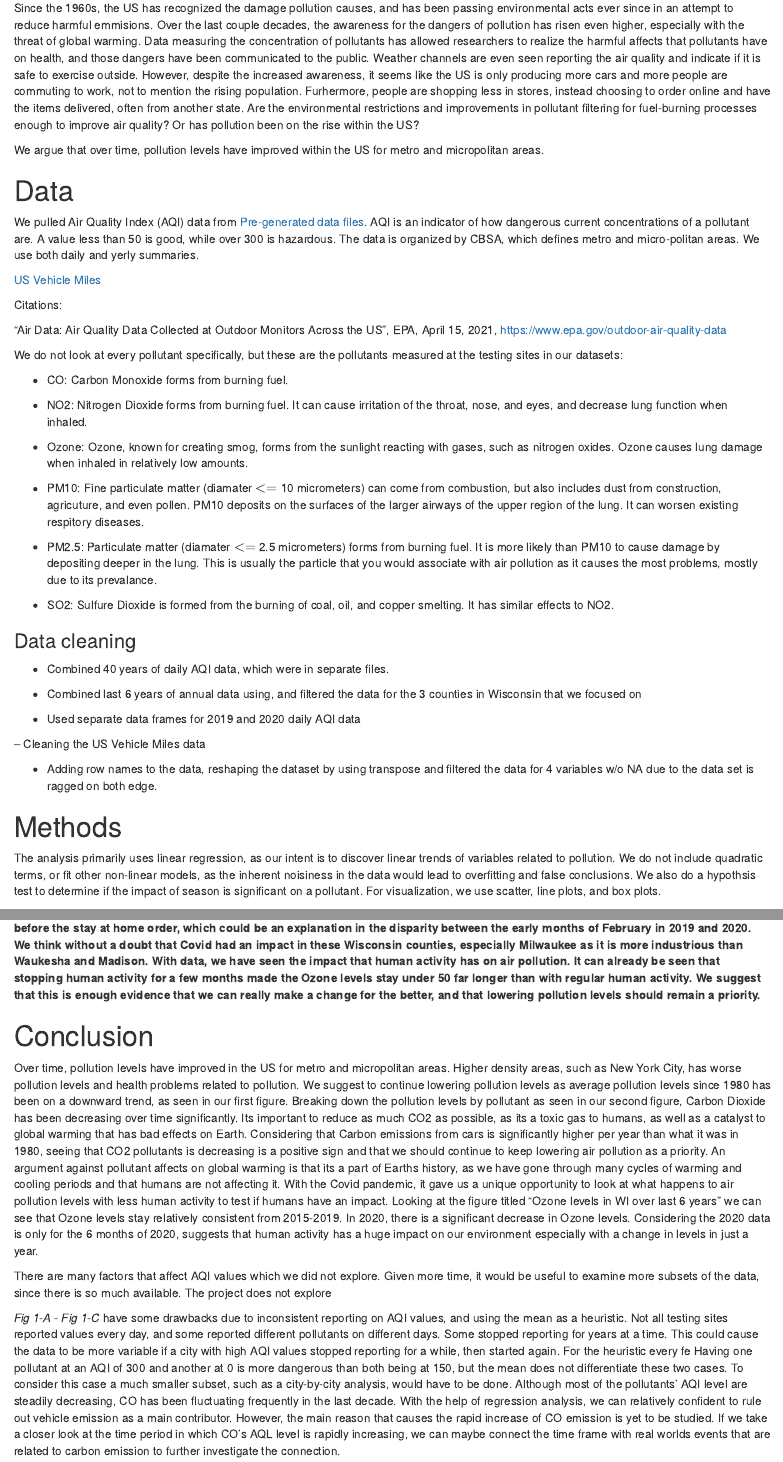
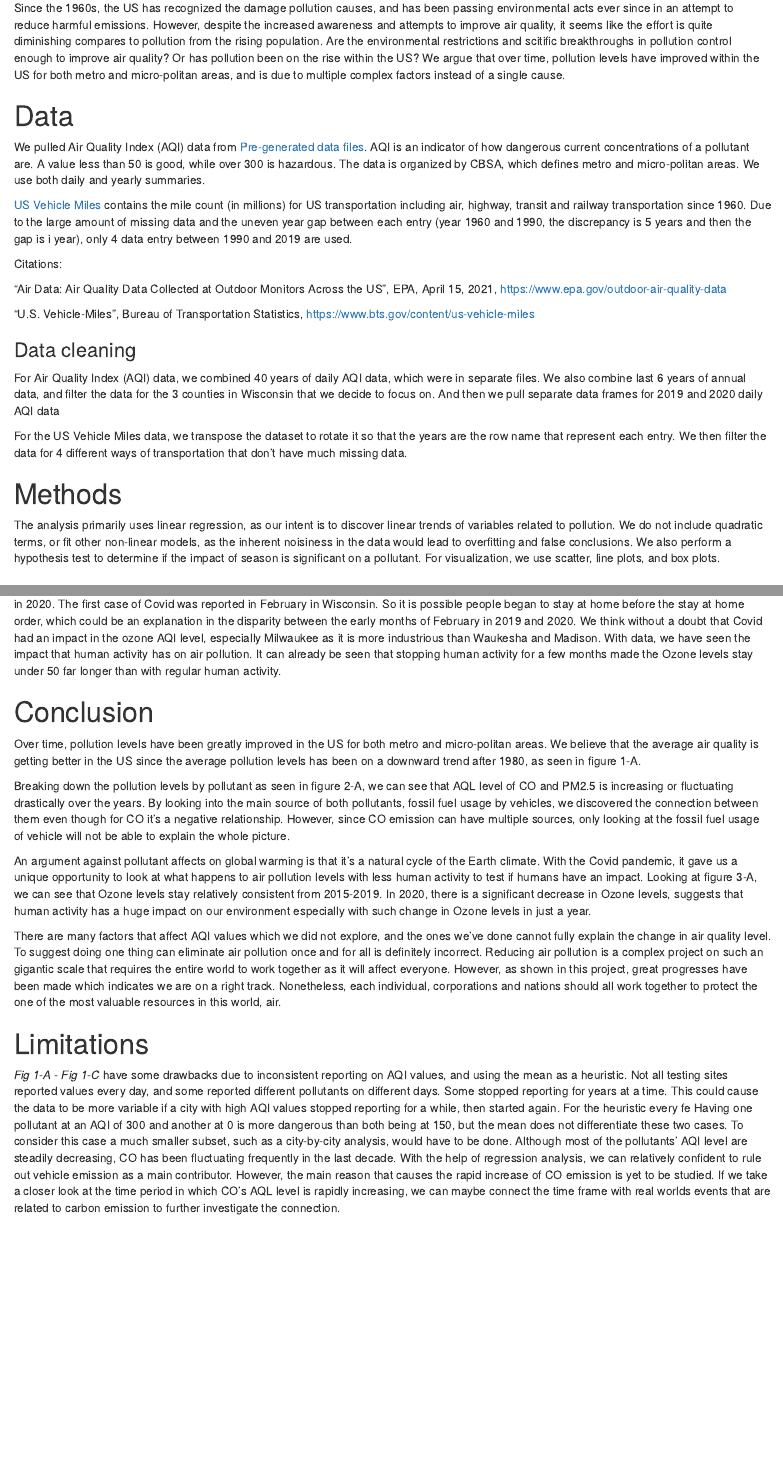
Before and after one commit to noahansen/air-pollution-analysis, an R Markdown document (project.Rmd): the page in a window 1100 px wide, from 310 px down, and a second part further down, joined at a grey line. Rendered offline with R 4.5, knitr and Pandoc, with nearby package versions; some code elsewhere in the file could not run offline.

Commit message:
final version

````diff
--- a/project.Rmd
+++ b/project.Rmd
@@ -72,55 +72,33 @@ time_diff
 
 # Introduction
 
-Since the 1960s, the US has recognized the damage pollution causes, and has been passing environmental acts ever since in an attempt to reduce harmful emmisions. Over the last couple decades, the awareness for the dangers of pollution has risen even higher, especially with the threat of global warming. Data measuring the concentration of pollutants has allowed researchers to realize the harmful affects that pollutants have on health, and those dangers have been communicated to the public. Weather channels are even seen reporting the air quality and indicate if it is safe to exercise outside. However, despite the increased awareness, it seems like the US is only producing more cars and more people are commuting to work, not to mention the rising population. Furhermore, people are shopping less in stores, instead choosing to order online and have the items delivered, often from another state. Are the environmental restrictions and improvements in pollutant filtering for fuel-burning processes enough to improve air quality? Or has pollution been on the rise within the US?
-
-We argue that over time, pollution levels have improved within the US for metro and micropolitan areas.
+Since the 1960s, the US has recognized the damage pollution causes, and has been passing environmental acts ever since in an attempt to reduce harmful emissions.  However, despite the increased awareness and attempts to improve air quality, it seems like the effort is quite diminishing compares to pollution from the rising population. Are the environmental restrictions and scitific breakthroughs in pollution control enough to improve air quality? Or has pollution been on the rise within the US?
+We argue that over time, pollution levels have improved within the US for both metro and micro-politan areas, and is due to multiple complex factors instead of a single cause.
 
 
 # Data
 
 
-We pulled Air Quality Index (AQI) data from [Pre-generated data files](https://aqs.epa.gov/aqsweb/airdata/download_files.html). AQI is an indicator of how dangerous current concentrations of a pollutant are. A value less than 50 is good, while over 300 is hazardous. The data is organized by CBSA, which defines metro and micro-politan areas. We use both daily and yerly summaries.
+We pulled Air Quality Index (AQI) data from [Pre-generated data files](https://aqs.epa.gov/aqsweb/airdata/download_files.html). AQI is an indicator of how dangerous current concentrations of a pollutant are. A value less than 50 is good, while over 300 is hazardous. The data is organized by CBSA, which defines metro and micro-politan areas. We use both daily and yearly summaries.
 
 
-[US Vehicle Miles](https://www.bts.gov/content/us-vehicle-miles )
+[US Vehicle Miles](https://www.bts.gov/content/us-vehicle-miles ) contains the mile count (in millions) for US transportation including air, highway, transit and railway transportation since 1960. Due to the large amount of missing data and the uneven year gap between each entry (year 1960 and 1990, the discrepancy is 5 years and then the gap is i year), only 4 data entry between 1990 and 2019 are used.
 
 Citations:
 
 "Air Data: Air Quality Data Collected at Outdoor Monitors Across the US", EPA, April 15, 2021, https://www.epa.gov/outdoor-air-quality-data
 
-
-
-We do not look at every pollutant specifically, but these are the pollutants measured at the testing sites in our datasets:
-
-- CO: Carbon Monoxide forms from burning fuel.
-
-- NO2: Nitrogen Dioxide forms from burning fuel. It can cause irritation of the throat, nose, and eyes, and decrease lung function when inhaled.
-
-- Ozone: Ozone, known for creating smog, forms from the sunlight reacting with gases, such as nitrogen oxides. Ozone causes lung damage when inhaled in relatively low amounts.
-
-- PM10: Fine particulate matter (diamater $<=$ 10 micrometers) can come from combustion, but also includes dust from construction, agricuture, and even pollen. PM10 deposits on the surfaces of the larger airways of the upper region of the lung. It can worsen existing respitory diseases.
-
-- PM2.5: Particulate matter (diamater $<=$ 2.5 micrometers) forms from burning fuel. It is more likely than PM10 to cause damage by depositing deeper in the lung. This is usually the particle that you would associate with air pollution as it causes the most problems, mostly due to its prevalance.
-
-- SO2: Sulfure Dioxide is formed from the burning of coal, oil, and copper smelting. It has similar effects to NO2.
+"U.S. Vehicle-Miles", Bureau of Transportation Statistics, https://www.bts.gov/content/us-vehicle-miles
 
 ### Data cleaning
 
-- Combined 40 years of daily AQI data, which were in separate files.
+For Air Quality Index (AQI) data, we combined 40 years of daily AQI data, which were in separate files. We also combine last 6 years of annual data, and filter the data for the 3 counties in Wisconsin that we decide to focus on. And then we pull separate data frames for 2019 and 2020 daily AQI data
 
-
-- Combined last 6 years of annual data using, and filtered the data for the 3 counties in Wisconsin that we focused on
-
-- Used separate data frames for 2019 and 2020 daily AQI data
-
--- Cleaning the US Vehicle Miles data
-
-- Adding row names to the data, reshaping the dataset by using transpose and filtered the data for 4 variables w/o NA due to the data set is ragged on both edge.
+For the US Vehicle Miles data, we transpose the dataset to rotate it so that the years are the row name that represent each entry. We then filter the data for 4 different ways of transportation that don't have much missing data.
 
 # Methods
 
-The analysis primarily uses linear regression, as our intent is to discover linear trends of variables related to pollution. We do not include quadratic terms, or fit other non-linear models, as the inherent noisiness in the data would lead to overfitting and false conclusions. We also do a hypothsis test to determine if the impact of season is significant on a pollutant. For visualization, we use scatter, line plots, and box plots.
+The analysis primarily uses linear regression, as our intent is to discover linear trends of variables related to pollution. We do not include quadratic terms, or fit other non-linear models, as the inherent noisiness in the data would lead to overfitting and false conclusions. We also perform a hypothesis test to determine if the impact of season is significant on a pollutant. For visualization, we use scatter, line plots, and box plots.
 
 
 # Results
@@ -436,13 +417,19 @@ ggplot(wisconsin_daily_19, aes(Date.Local, AQI, color = County.Name)) +
   ggtitle("Ozone levels daily in 2019")
 ```
 
-**Looking at this graph, the Ozone levels are above 50 by mid-February. Compared to 2020, the 2019 Ozone levels increased far more quickly than in 2020. The first case of Covid was reported in February in Wisconsin. So it is possible many people began to stay at home before the stay at home order, which could be an explanation in the disparity between the early months of February in 2019 and 2020. We think without a doubt that Covid had an impact in these Wisconsin counties, especially Milwaukee as it is more industrious than Waukesha and Madison. With data, we have seen the impact that human activity has on air pollution. It can already be seen that stopping human activity for a few months made the Ozone levels stay under 50 far longer than with regular human activity. We suggest that this is enough evidence that we can really make a change for the better, and that lowering pollution levels should remain a priority.**
+Looking at this graph, the Ozone levels are above 50 by mid-February. Compared to 2020, the 2019 Ozone levels increased far more quickly than in 2020. The first case of Covid was reported in February in Wisconsin. So it is possible people began to stay at home before the stay at home order, which could be an explanation in the disparity between the early months of February in 2019 and 2020. We think without a doubt that Covid had an impact in the ozone AQI level, especially Milwaukee as it is more industrious than Waukesha and Madison. With data, we have seen the impact that human activity has on air pollution. It can already be seen that stopping human activity for a few months made the Ozone levels stay under 50 far longer than with regular human activity.
 
 # Conclusion
 
-Over time, pollution levels have improved in the US for metro and micropolitan areas. Higher density areas, such as New York City, has worse pollution levels and health problems related to pollution. We suggest to continue lowering pollution levels as average pollution levels since 1980 has been on a downward trend, as seen in our first figure. Breaking down the pollution levels by pollutant as seen in our second figure, Carbon Dioxide has been decreasing over time significantly. Its important to reduce as much CO2 as possible, as its a toxic gas to humans, as well as a catalyst to global warming that has bad effects on Earth. Considering that Carbon emissions from cars is significantly higher per year than what it was in 1980, seeing that CO2 pollutants is decreasing is a positive sign and that we should continue to keep lowering air pollution as a priority. An argument against pollutant affects on global warming is that its a part of Earths history, as we have gone through many cycles of warming and cooling periods and that humans are not affecting it. With the Covid pandemic, it gave us a unique opportunity to look at what happens to air pollution levels with less human activity to test if humans have an impact. Looking at the figure titled "Ozone levels in WI over last 6 years" we can see that Ozone levels stay relatively consistent from 2015-2019. In 2020, there is a significant decrease in Ozone levels. Considering the 2020 data is only for the 6 months of 2020, suggests that human activity has a huge impact on our environment especially with a change in levels in just a year.
+Over time, pollution levels have been greatly improved in the US for both metro and micro-politan areas. We believe that the average air quality is getting better in the US since the average pollution levels has been on a downward trend after 1980, as seen in figure 1-A.
 
-There are many factors that affect AQI values which we did not explore. Given more time, it would be useful to examine more subsets of the data, since there is so much available. The project does not explore
+Breaking down the pollution levels by pollutant as seen in figure 2-A, we can see that AQL level of CO and PM2.5 is increasing or fluctuating drastically over the years. By looking into the main source of both pollutants, fossil fuel usage by vehicles, we discovered the connection between them even though for CO it's a negative relationship. However, since CO emission can have multiple sources, only looking at the fossil fuel usage of vehicle will not be able to explain the whole picture.
+
+An argument against pollutant affects on global warming is that it's a natural cycle of the Earth climate. With the Covid pandemic, it gave us a unique opportunity to look at what happens to air pollution levels with less human activity to test if humans have an impact. Looking at figure 3-A, we can see that Ozone levels stay relatively consistent from 2015-2019. In 2020, there is a significant decrease in Ozone levels, suggests that human activity has a huge impact on our environment especially with such change in Ozone levels in just a year.
+
+There are many factors that affect AQI values which we did not explore, and the ones we've done cannot fully explain the change in air quality level. To suggest doing one thing can eliminate air pollution once and for all is definitely incorrect. Reducing air pollution is a complex project on such an gigantic scale that requires the entire world to work together as it will affect everyone. However, as shown in this project, great progresses have been made which indicates we are on a right track. Nonetheless, each individual, corporations and nations should all work together to protect the one of the most valuable resources in this world, air.
+
+# Limitations
 
 *Fig 1-A - Fig 1-C* have some drawbacks due to inconsistent reporting on AQI values, and using the mean as a heuristic. Not all testing sites reported values every day, and some reported different pollutants on different days. Some stopped reporting for years at a time. This could cause the data to be more variable if a city with high AQI values stopped reporting for a while, then started again. For the heuristic every fe Having one pollutant at an AQI of 300 and another at 0 is more dangerous than both being at 150, but the mean does not differentiate these two cases. To consider this case a much smaller subset, such as a city-by-city analysis, would have to be done. Although most of the pollutants' AQI level are steadily decreasing, CO has been fluctuating frequently in the last decade. With the help of regression analysis, we can relatively confident to rule out vehicle emission as a main contributor. However, the main reason that causes the rapid increase of CO emission is yet to be studied. If we take a closer look at the time period in which CO's AQL level is rapidly increasing, we can maybe connect the time frame with real worlds events that are related to carbon emission to further investigate the connection.
 
````
Also changed, not shown: project.Rmd (29 more changed lines).
